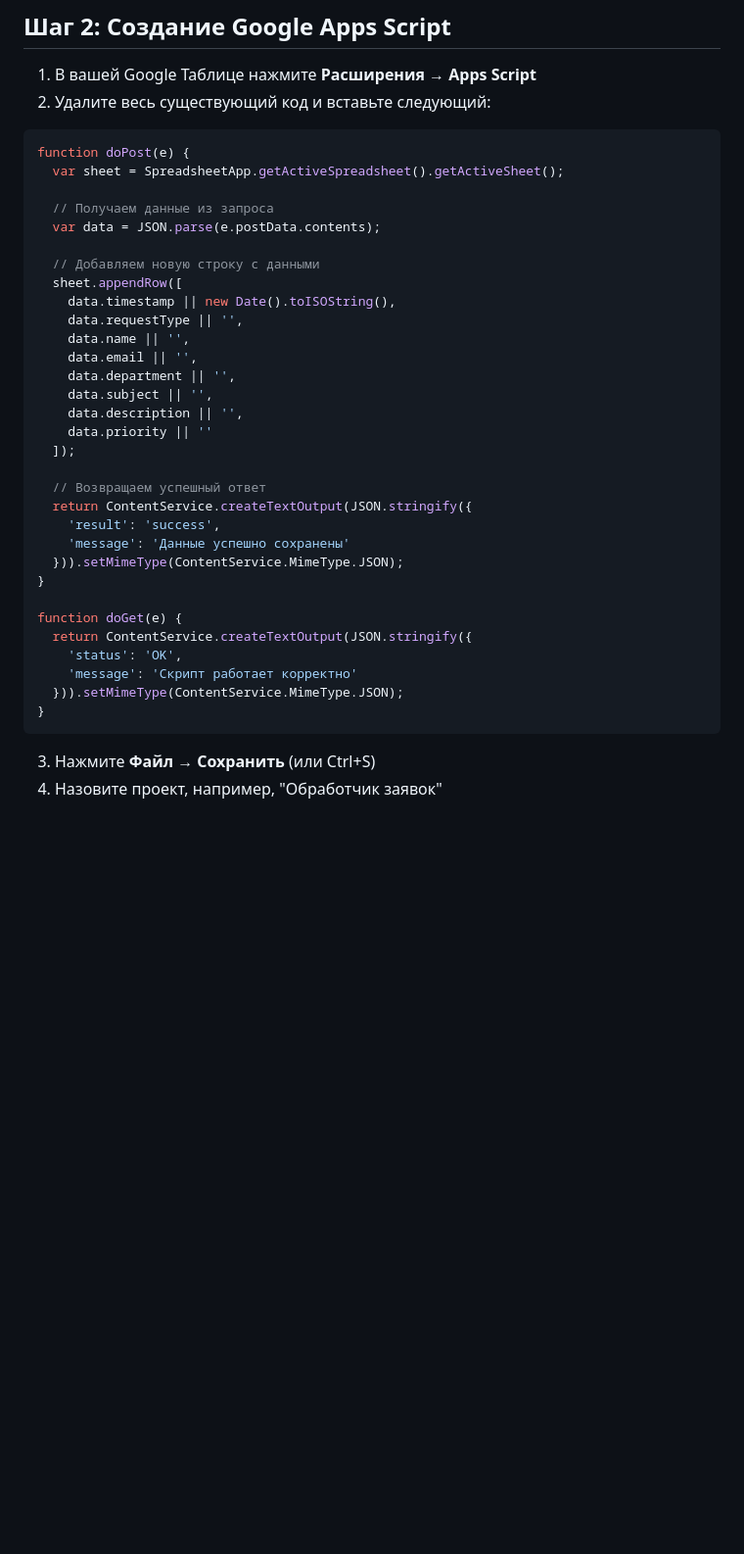
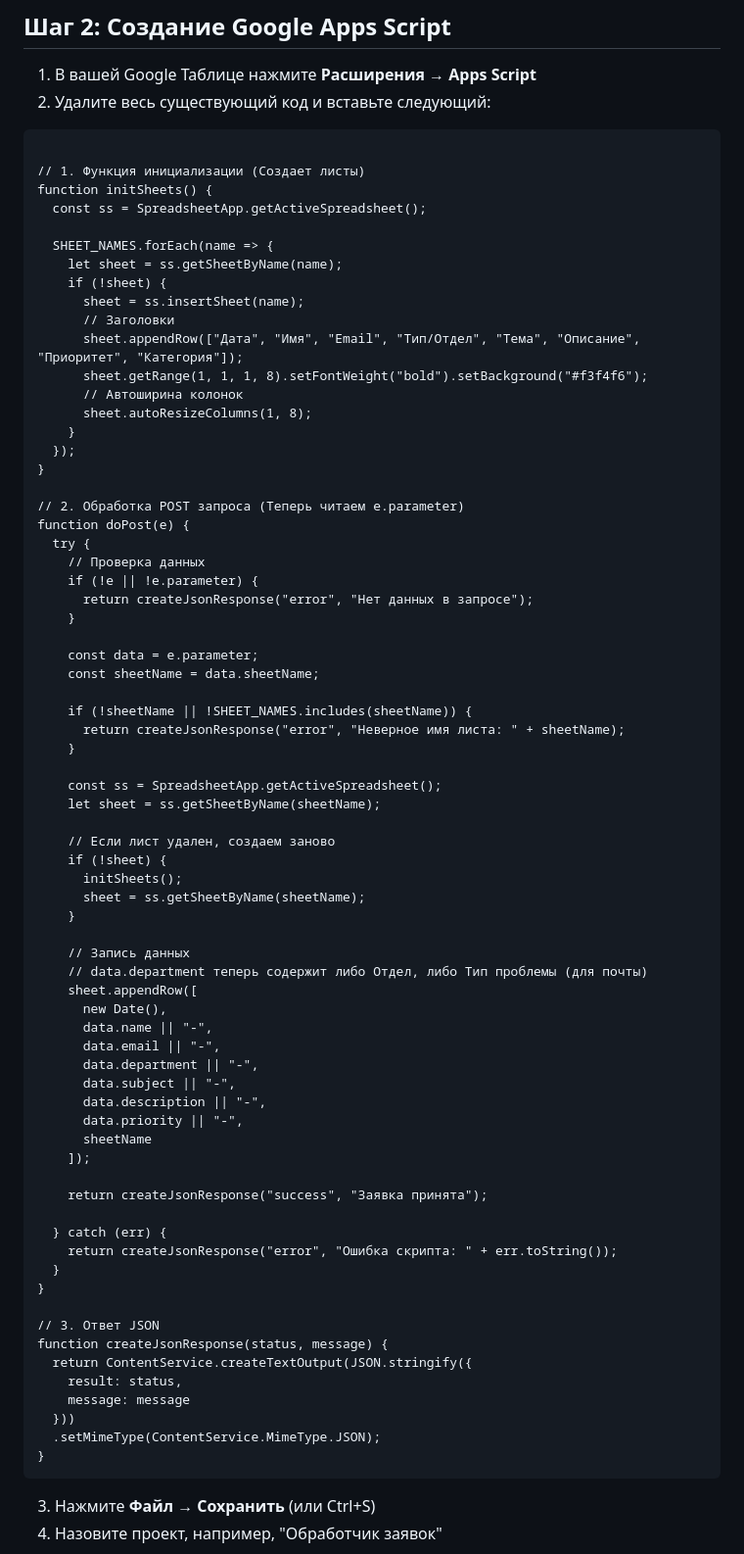
Before and after one commit to Pager-290583/bag-mif, a Markdown page: README_INSTRUCTIONS.md, the part around the change. Shown at 98% size. Rendered like a GitHub page; blank space fills up the shorter version.

Commit message:
Редактирвоание интсрукции

````diff
--- a/README_INSTRUCTIONS.md
+++ b/README_INSTRUCTIONS.md
@@ -20,37 +20,76 @@
 1. В вашей Google Таблице нажмите **Расширения** → **Apps Script**
 2. Удалите весь существующий код и вставьте следующий:
 
-```javascript
-function doPost(e) {
-  var sheet = SpreadsheetApp.getActiveSpreadsheet().getActiveSheet();
+```const SHEET_NAMES = ["Баги", "Задачи", "Библиотека", "Почта"];
 
-  // Получаем данные из запроса
-  var data = JSON.parse(e.postData.contents);
+// 1. Функция инициализации (Создает листы)
+function initSheets() {
+  const ss = SpreadsheetApp.getActiveSpreadsheet();
 
-  // Добавляем новую строку с данными
-  sheet.appendRow([
-    data.timestamp || new Date().toISOString(),
-    data.requestType || '',
-    data.name || '',
-    data.email || '',
-    data.department || '',
-    data.subject || '',
-    data.description || '',
-    data.priority || ''
-  ]);
-
-  // Возвращаем успешный ответ
-  return ContentService.createTextOutput(JSON.stringify({
-    'result': 'success',
-    'message': 'Данные успешно сохранены'
-  })).setMimeType(ContentService.MimeType.JSON);
+  SHEET_NAMES.forEach(name => {
+    let sheet = ss.getSheetByName(name);
+    if (!sheet) {
+      sheet = ss.insertSheet(name);
+      // Заголовки
+      sheet.appendRow(["Дата", "Имя", "Email", "Тип/Отдел", "Тема", "Описание", "Приоритет", "Категория"]);
+      sheet.getRange(1, 1, 1, 8).setFontWeight("bold").setBackground("#f3f4f6");
+      // Автоширина колонок
+      sheet.autoResizeColumns(1, 8);
+    }
+  });
 }
 
-function doGet(e) {
+// 2. Обработка POST запроса (Теперь читаем e.parameter)
+function doPost(e) {
+  try {
+    // Проверка данных
+    if (!e || !e.parameter) {
+      return createJsonResponse("error", "Нет данных в запросе");
+    }
+
+    const data = e.parameter;
+    const sheetName = data.sheetName;
+
+    if (!sheetName || !SHEET_NAMES.includes(sheetName)) {
+      return createJsonResponse("error", "Неверное имя листа: " + sheetName);
+    }
+
+    const ss = SpreadsheetApp.getActiveSpreadsheet();
+    let sheet = ss.getSheetByName(sheetName);
+
+    // Если лист удален, создаем заново
+    if (!sheet) {
+      initSheets();
+      sheet = ss.getSheetByName(sheetName);
+    }
+
+    // Запись данных
+    // data.department теперь содержит либо Отдел, либо Тип проблемы (для почты)
+    sheet.appendRow([
+      new Date(),
+      data.name || "-",
+      data.email || "-",
+      data.department || "-",
+      data.subject || "-",
+      data.description || "-",
+      data.priority || "-",
+      sheetName
+    ]);
+
+    return createJsonResponse("success", "Заявка принята");
+
+  } catch (err) {
+    return createJsonResponse("error", "Ошибка скрипта: " + err.toString());
+  }
+}
+
+// 3. Ответ JSON
+function createJsonResponse(status, message) {
   return ContentService.createTextOutput(JSON.stringify({
-    'status': 'OK',
-    'message': 'Скрипт работает корректно'
-  })).setMimeType(ContentService.MimeType.JSON);
+    result: status,
+    message: message
+  }))
+  .setMimeType(ContentService.MimeType.JSON);
 }
 ```
 
````
